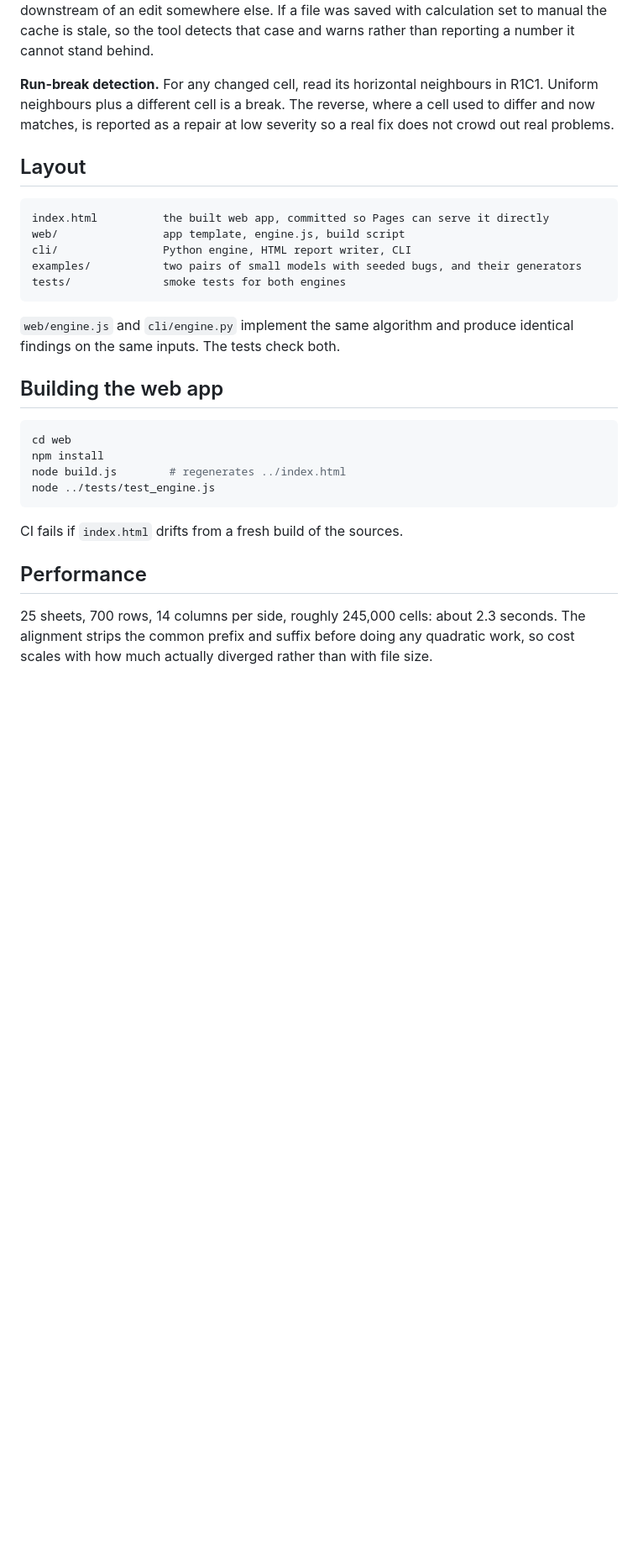
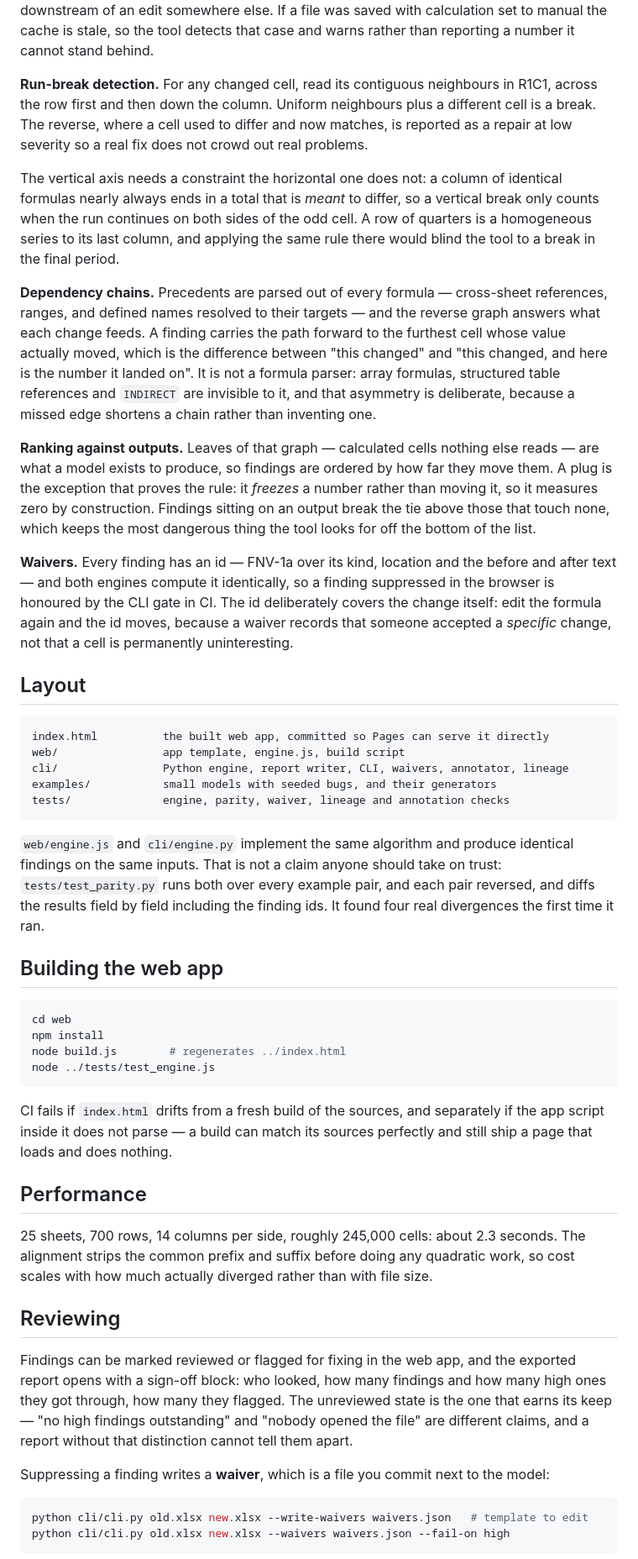
Before and after one commit to mholovetskyi/xldiff, a Markdown page: README.md, the part around one of its changes. Shown at 84% size. Drawn GitHub-style; blank space fills up the shorter version.

````diff
--- a/README.md
+++ b/README.md
@@ -83,23 +104,54 @@ whose value moved is downstream of an edit somewhere else. If a file was saved w
 calculation set to manual the cache is stale, so the tool detects that case and warns
 rather than reporting a number it cannot stand behind.
 
-**Run-break detection.** For any changed cell, read its horizontal neighbours in R1C1.
-Uniform neighbours plus a different cell is a break. The reverse, where a cell used to
-differ and now matches, is reported as a repair at low severity so a real fix does not
-crowd out real problems.
+**Run-break detection.** For any changed cell, read its contiguous neighbours in R1C1,
+across the row first and then down the column. Uniform neighbours plus a different cell
+is a break. The reverse, where a cell used to differ and now matches, is reported as a
+repair at low severity so a real fix does not crowd out real problems.
+
+The vertical axis needs a constraint the horizontal one does not: a column of identical
+formulas nearly always ends in a total that is *meant* to differ, so a vertical break
+only counts when the run continues on both sides of the odd cell. A row of quarters is a
+homogeneous series to its last column, and applying the same rule there would blind the
+tool to a break in the final period.
+
+**Dependency chains.** Precedents are parsed out of every formula — cross-sheet
+references, ranges, and defined names resolved to their targets — and the reverse graph
+answers what each change feeds. A finding carries the path forward to the furthest cell
+whose value actually moved, which is the difference between "this changed" and "this
+changed, and here is the number it landed on". It is not a formula parser: array
+formulas, structured table references and `INDIRECT` are invisible to it, and that
+asymmetry is deliberate, because a missed edge shortens a chain rather than inventing
+one.
+
+**Ranking against outputs.** Leaves of that graph — calculated cells nothing else reads
+— are what a model exists to produce, so findings are ordered by how far they move them.
+A plug is the exception that proves the rule: it *freezes* a number rather than moving
+it, so it measures zero by construction. Findings sitting on an output break the tie
+above those that touch none, which keeps the most dangerous thing the tool looks for off
+the bottom of the list.
+
+**Waivers.** Every finding has an id — FNV-1a over its kind, location and the before and
+after text — and both engines compute it identically, so a finding suppressed in the
+browser is honoured by the CLI gate in CI. The id deliberately covers the change itself:
+edit the formula again and the id moves, because a waiver records that someone accepted
+a *specific* change, not that a cell is permanently uninteresting.
 
 ## Layout
 
 ```
 index.html          the built web app, committed so Pages can serve it directly
 web/                app template, engine.js, build script
-cli/                Python engine, HTML report writer, CLI
-examples/           two pairs of small models with seeded bugs, and their generators
-tests/              smoke tests for both engines
+cli/                Python engine, report writer, CLI, waivers, annotator, lineage
+examples/           small models with seeded bugs, and their generators
+tests/              engine, parity, waiver, lineage and annotation checks
 ```
 
 `web/engine.js` and `cli/engine.py` implement the same algorithm and produce identical
-findings on the same inputs. The tests check both.
+findings on the same inputs. That is not a claim anyone should take on trust:
+`tests/test_parity.py` runs both over every example pair, and each pair reversed, and
+diffs the results field by field including the finding ids. It found four real
+divergences the first time it ran.
 
 ## Building the web app
 
@@ -110,7 +162,9 @@ node build.js        # regenerates ../index.html
 node ../tests/test_engine.js
 ```
 
-CI fails if `index.html` drifts from a fresh build of the sources.
+CI fails if `index.html` drifts from a fresh build of the sources, and separately if the
+app script inside it does not parse — a build can match its sources perfectly and still
+ship a page that loads and does nothing.
 
 ## Performance
 
@@ -118,3 +172,18 @@ CI fails if `index.html` drifts from a fresh build of the sources.
 The alignment strips the common prefix and suffix before doing any quadratic work, so
 cost scales with how much actually diverged rather than with file size.
 
+## Reviewing
+
+Findings can be marked reviewed or flagged for fixing in the web app, and the exported
+report opens with a sign-off block: who looked, how many findings and how many high ones
+they got through, how many they flagged. The unreviewed state is the one that earns its
+keep — "no high findings outstanding" and "nobody opened the file" are different claims,
+and a report without that distinction cannot tell them apart.
+
+Suppressing a finding writes a **waiver**, which is a file you commit next to the model:
+
+```bash
+python cli/cli.py old.xlsx new.xlsx --write-waivers waivers.json   # template to edit
+python cli/cli.py old.xlsx new.xlsx --waivers waivers.json --fail-on high
+```
+
````
Also changed, not shown: other parts of README.md (+50 -20 lines).
